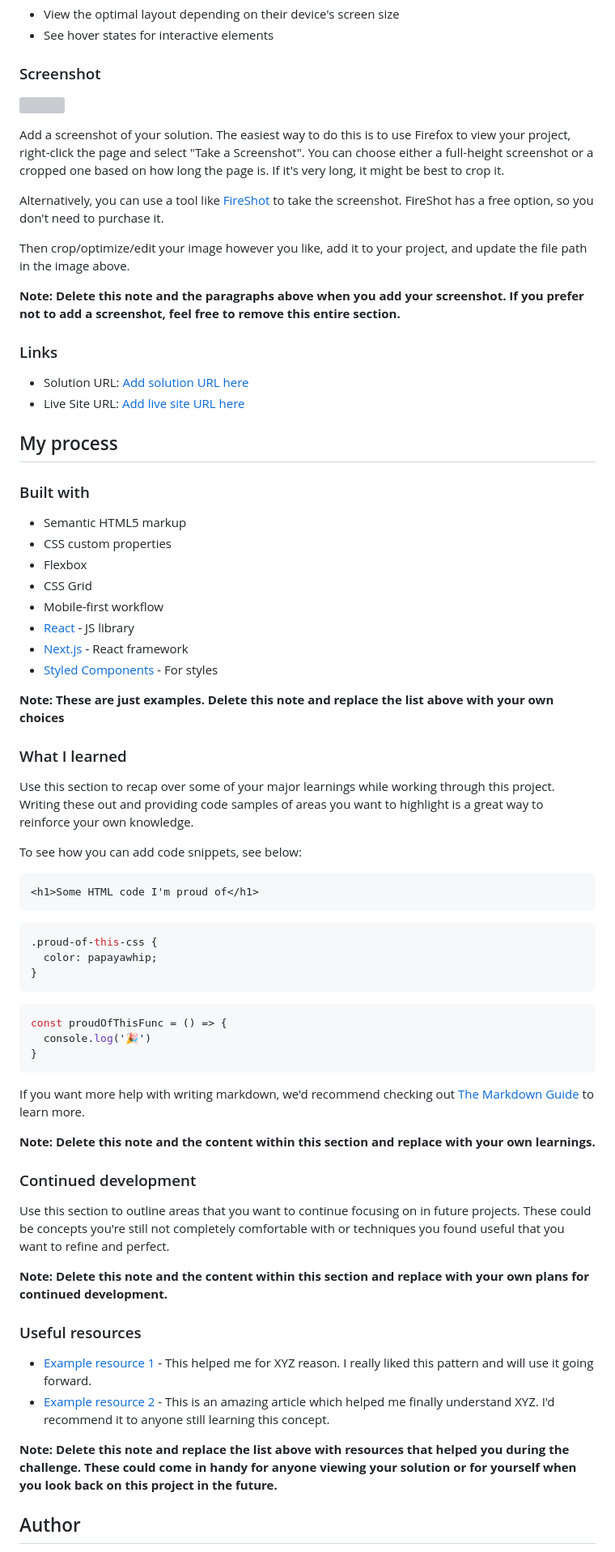
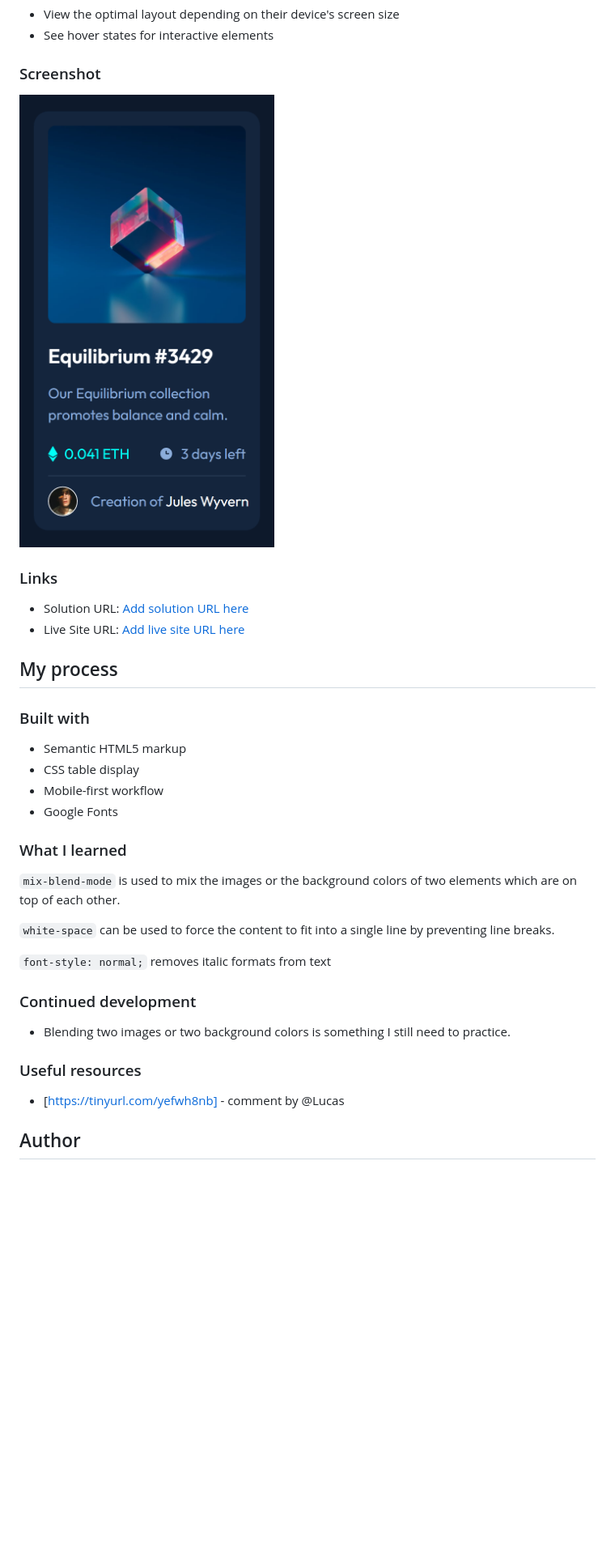
Before and after one commit to ozanweb/nft-preview-card-component-main, a Markdown page: README-template.md, the part around the change printed below. Shown: that part at 81% size. Drawn GitHub-style; pictures changed too: screenshot.png (added); blank space fills up the shorter version; grey boxes are pictures that could not be loaded.

````diff
--- a/README-template.md
+++ b/README-template.md
@@ -29,15 +29,7 @@ Users should be able to:
 
 ### Screenshot
 
-![](./screenshot.jpg)
-
-Add a screenshot of your solution. The easiest way to do this is to use Firefox to view your project, right-click the page and select "Take a Screenshot". You can choose either a full-height screenshot or a cropped one based on how long the page is. If it's very long, it might be best to crop it.
-
-Alternatively, you can use a tool like [FireShot](https://getfireshot.com/) to take the screenshot. FireShot has a free option, so you don't need to purchase it.
-
-Then crop/optimize/edit your image however you like, add it to your project, and update the file path in the image above.
-
-**Note: Delete this note and the paragraphs above when you add your screenshot. If you prefer not to add a screenshot, feel free to remove this entire section.**
+![](./screenshot.png)
 
 ### Links
 
@@ -49,52 +41,25 @@ Then crop/optimize/edit your image however you like, add it to your project, and
 ### Built with
 
 - Semantic HTML5 markup
-- CSS custom properties
-- Flexbox
-- CSS Grid
+- CSS table display
 - Mobile-first workflow
-- [React](https://reactjs.org/) - JS library
-- [Next.js](https://nextjs.org/) - React framework
-- [Styled Components](https://styled-components.com/) - For styles
-
-**Note: These are just examples. Delete this note and replace the list above with your own choices**
+- Google Fonts
 
 ### What I learned
 
-Use this section to recap over some of your major learnings while working through this project. Writing these out and providing code samples of areas you want to highlight is a great way to reinforce your own knowledge.
+``` mix-blend-mode ``` is used to mix the images or the background colors of two elements which are on top of each other.
 
-To see how you can add code snippets, see below:
+``` white-space ``` can be used to force the content to fit into a single line by preventing line breaks.
 
-```html
-<h1>Some HTML code I'm proud of</h1>
-```
-```css
-.proud-of-this-css {
-  color: papayawhip;
-}
-```
-```js
-const proudOfThisFunc = () => {
-  console.log('🎉')
-}
-```
-
-If you want more help with writing markdown, we'd recommend checking out [The Markdown Guide](https://www.markdownguide.org/) to learn more.
-
-**Note: Delete this note and the content within this section and replace with your own learnings.**
+``` font-style: normal; ``` removes italic formats from text
 
 ### Continued development
 
-Use this section to outline areas that you want to continue focusing on in future projects. These could be concepts you're still not completely comfortable with or techniques you found useful that you want to refine and perfect.
-
-**Note: Delete this note and the content within this section and replace with your own plans for continued development.**
+- Blending two images or two background colors is something I still need to practice.
 
 ### Useful resources
 
-- [Example resource 1](https://www.example.com) - This helped me for XYZ reason. I really liked this pattern and will use it going forward.
-- [Example resource 2](https://www.example.com) - This is an amazing article which helped me finally understand XYZ. I'd recommend it to anyone still learning this concept.
-
-**Note: Delete this note and replace the list above with resources that helped you during the challenge. These could come in handy for anyone viewing your solution or for yourself when you look back on this project in the future.**
+- [https://tinyurl.com/yefwh8nb] - comment by @Lucas
 
 ## Author
 
````
Also changed, not shown: other parts of README-template.md (+3 -8 lines), README.md (deleted, +0 -92 lines), 2 other files.
